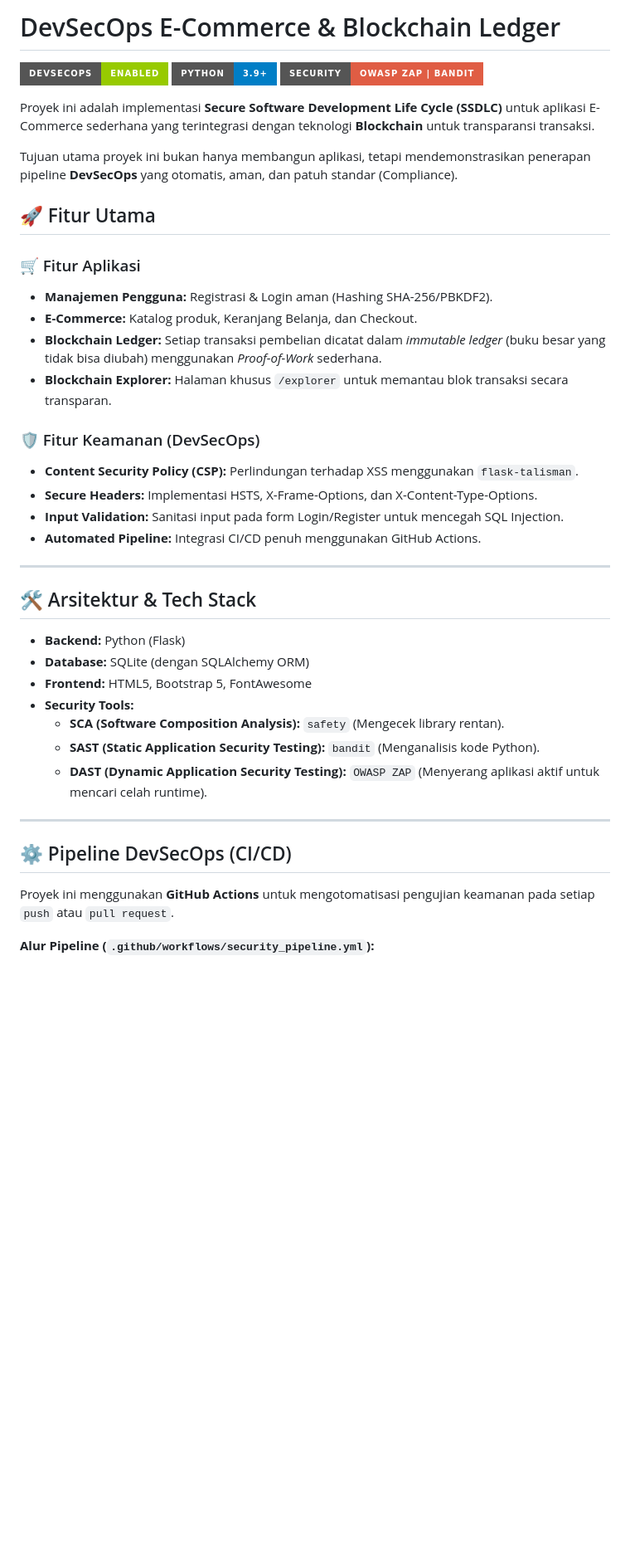
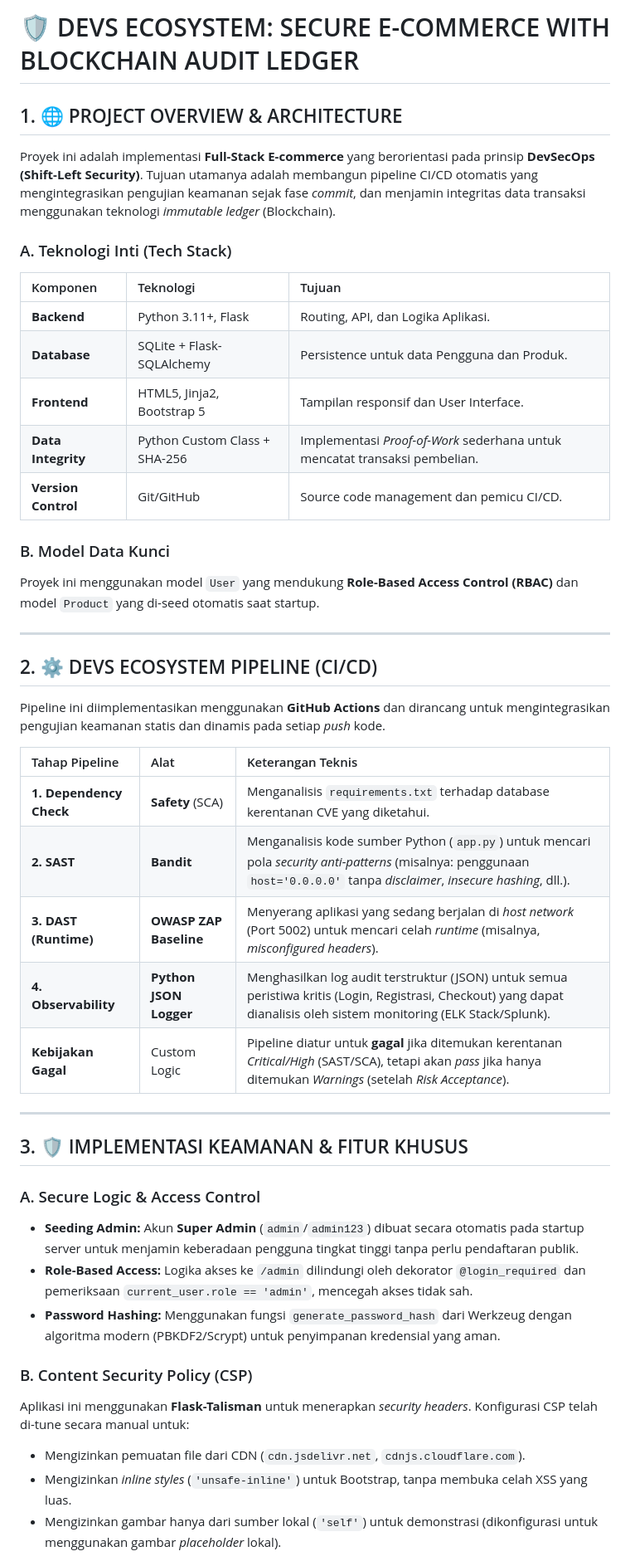
Before and after one commit to glendery/devsecops-project, a Markdown page: README.md, the part around one of its changes. Shown at 83% size. GitHub-like rendering; badges without logos; blank space fills up the shorter version.

Commit message:
Docs: Finalizing README content and adding access details. Project complete.

```diff
--- a/README.md
+++ b/README.md
@@ -1,44 +1,47 @@
-# DevSecOps E-Commerce & Blockchain Ledger
+# 🛡️ DEVS ECOSYSTEM: SECURE E-COMMERCE WITH BLOCKCHAIN AUDIT LEDGER
 
-![DevSecOps](https://img.shields.io/badge/DevSecOps-Enabled-green?style=for-the-badge&logo=github-actions)
-![Python](https://img.shields.io/badge/Python-3.9+-blue?style=for-the-badge&logo=python)
-![Security](https://img.shields.io/badge/Security-OWASP%20ZAP%20%7C%20Bandit-red?style=for-the-badge)
+## 1. 🌐 PROJECT OVERVIEW & ARCHITECTURE
 
-Proyek ini adalah implementasi **Secure Software Development Life Cycle (SSDLC)** untuk aplikasi E-Commerce sederhana yang terintegrasi dengan teknologi **Blockchain** untuk transparansi transaksi.
+Proyek ini adalah implementasi **Full-Stack E-commerce** yang berorientasi pada prinsip **DevSecOps (Shift-Left Security)**. Tujuan utamanya adalah membangun pipeline CI/CD otomatis yang mengintegrasikan pengujian keamanan sejak fase *commit*, dan menjamin integritas data transaksi menggunakan teknologi *immutable ledger* (Blockchain).
 
-Tujuan utama proyek ini bukan hanya membangun aplikasi, tetapi mendemonstrasikan penerapan pipeline **DevSecOps** yang otomatis, aman, dan patuh standar (Compliance).
+### A. Teknologi Inti (Tech Stack)
+| Komponen | Teknologi | Tujuan |
+| :--- | :--- | :--- |
+| **Backend** | Python 3.11+, Flask | Routing, API, dan Logika Aplikasi. |
+| **Database** | SQLite + Flask-SQLAlchemy | Persistence untuk data Pengguna dan Produk. |
+| **Frontend** | HTML5, Jinja2, Bootstrap 5 | Tampilan responsif dan User Interface. |
+| **Data Integrity** | Python Custom Class + SHA-256 | Implementasi *Proof-of-Work* sederhana untuk mencatat transaksi pembelian. |
+| **Version Control** | Git/GitHub | Source code management dan pemicu CI/CD. |
 
-## 🚀 Fitur Utama
-
-### 🛒 Fitur Aplikasi
-* **Manajemen Pengguna:** Registrasi & Login aman (Hashing SHA-256/PBKDF2).
-* **E-Commerce:** Katalog produk, Keranjang Belanja, dan Checkout.
-* **Blockchain Ledger:** Setiap transaksi pembelian dicatat dalam *immutable ledger* (buku besar yang tidak bisa diubah) menggunakan *Proof-of-Work* sederhana.
-* **Blockchain Explorer:** Halaman khusus `/explorer` untuk memantau blok transaksi secara transparan.
-
-### 🛡️ Fitur Keamanan (DevSecOps)
-* **Content Security Policy (CSP):** Perlindungan terhadap XSS menggunakan `flask-talisman`.
-* **Secure Headers:** Implementasi HSTS, X-Frame-Options, dan X-Content-Type-Options.
-* **Input Validation:** Sanitasi input pada form Login/Register untuk mencegah SQL Injection.
-* **Automated Pipeline:** Integrasi CI/CD penuh menggunakan GitHub Actions.
+### B. Model Data Kunci
+Proyek ini menggunakan model `User` yang mendukung **Role-Based Access Control (RBAC)** dan model `Product` yang di-seed otomatis saat startup.
 
 ---
 
-## 🛠️ Arsitektur & Tech Stack
+## 2. ⚙️ DEVS ECOSYSTEM PIPELINE (CI/CD)
 
-* **Backend:** Python (Flask)
-* **Database:** SQLite (dengan SQLAlchemy ORM)
-* **Frontend:** HTML5, Bootstrap 5, FontAwesome
-* **Security Tools:**
-    * **SCA (Software Composition Analysis):** `safety` (Mengecek library rentan).
-    * **SAST (Static Application Security Testing):** `bandit` (Menganalisis kode Python).
-    * **DAST (Dynamic Application Security Testing):** `OWASP ZAP` (Menyerang aplikasi aktif untuk mencari celah runtime).
+Pipeline ini diimplementasikan menggunakan **GitHub Actions** dan dirancang untuk mengintegrasikan pengujian keamanan statis dan dinamis pada setiap *push* kode.
+
+| Tahap Pipeline | Alat | Keterangan Teknis |
+| :--- | :--- | :--- |
+| **1. Dependency Check** | **Safety** (SCA) | Menganalisis `requirements.txt` terhadap database kerentanan CVE yang diketahui. |
+| **2. SAST** | **Bandit** | Menganalisis kode sumber Python (`app.py`) untuk mencari pola *security anti-patterns* (misalnya: penggunaan `host='0.0.0.0'` tanpa *disclaimer*, *insecure hashing*, dll.). |
+| **3. DAST (Runtime)** | **OWASP ZAP Baseline** | Menyerang aplikasi yang sedang berjalan di *host network* (Port 5002) untuk mencari celah *runtime* (misalnya, *misconfigured headers*). |
+| **4. Observability** | **Python JSON Logger** | Menghasilkan log audit terstruktur (JSON) untuk semua peristiwa kritis (Login, Registrasi, Checkout) yang dapat dianalisis oleh sistem monitoring (ELK Stack/Splunk). |
+| **Kebijakan Gagal** | Custom Logic | Pipeline diatur untuk **gagal** jika ditemukan kerentanan *Critical/High* (SAST/SCA), tetapi akan *pass* jika hanya ditemukan *Warnings* (setelah *Risk Acceptance*). |
 
 ---
 
-## ⚙️ Pipeline DevSecOps (CI/CD)
+## 3. 🛡️ IMPLEMENTASI KEAMANAN & FITUR KHUSUS
 
-Proyek ini menggunakan **GitHub Actions** untuk mengotomatisasi pengujian keamanan pada setiap `push` atau `pull request`.
+### A. Secure Logic & Access Control
+* **Seeding Admin:** Akun **Super Admin** (`admin`/`admin123`) dibuat secara otomatis pada startup server untuk menjamin keberadaan pengguna tingkat tinggi tanpa perlu pendaftaran publik.
+* **Role-Based Access:** Logika akses ke `/admin` dilindungi oleh dekorator `@login_required` dan pemeriksaan `current_user.role == 'admin'`, mencegah akses tidak sah.
+* **Password Hashing:** Menggunakan fungsi `generate_password_hash` dari Werkzeug dengan algoritma modern (PBKDF2/Scrypt) untuk penyimpanan kredensial yang aman.
 
-**Alur Pipeline (`.github/workflows/security_pipeline.yml`):**
+### B. Content Security Policy (CSP)
+Aplikasi ini menggunakan **Flask-Talisman** untuk menerapkan *security headers*. Konfigurasi CSP telah di-tune secara manual untuk:
+* Mengizinkan pemuatan file dari CDN (`cdn.jsdelivr.net`, `cdnjs.cloudflare.com`).
+* Mengizinkan *inline styles* (`'unsafe-inline'`) untuk Bootstrap, tanpa membuka celah XSS yang luas.
+* Mengizinkan gambar hanya dari sumber lokal (`'self'`) untuk demonstrasi (dikonfigurasi untuk menggunakan gambar *placeholder* lokal).
 
```
Also changed, not shown: other parts of README.md (+15 -46 lines).
